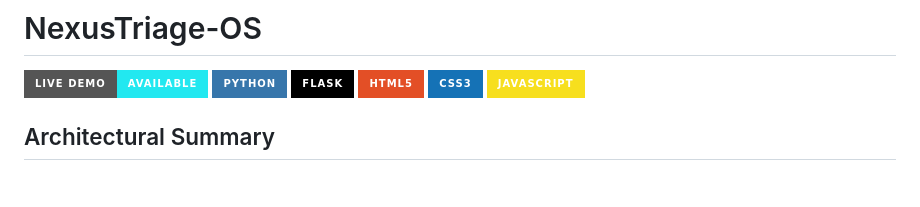
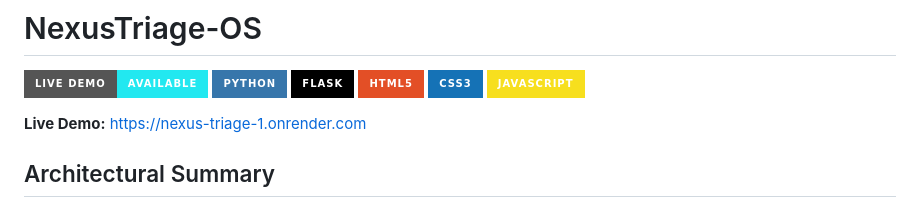
Before and after one commit to Kishaan1/nexus-triage, a Markdown page: README.md, the part around the change. Rendered like a GitHub page; badges without logos; blank space fills up the shorter version.

```diff
--- a/README.md
+++ b/README.md
@@ -9,6 +9,7 @@ TRACK_ID=PS01
 [![CSS3](https://img.shields.io/badge/CSS3-1572B6?style=for-the-badge&logo=css3&logoColor=white)](https://www.w3.org/Style/CSS/)
 [![JavaScript](https://img.shields.io/badge/JavaScript-F7DF1E?style=for-the-badge&logo=javascript&logoColor=black)](https://javascript.info/)
 
+**Live Demo:** [https://nexus-triage-1.onrender.com](https://nexus-triage-1.onrender.com)
 
 ## Architectural Summary
 NexusTriage-OS is a state-of-the-art Patient Intake Triage Assistant built using a lightweight Flask backend and a highly dynamic, zero-dependency HTML5/CSS3/Vanilla JS frontend. The system acts as a "Grounded Clinical Routing Engine."
```
